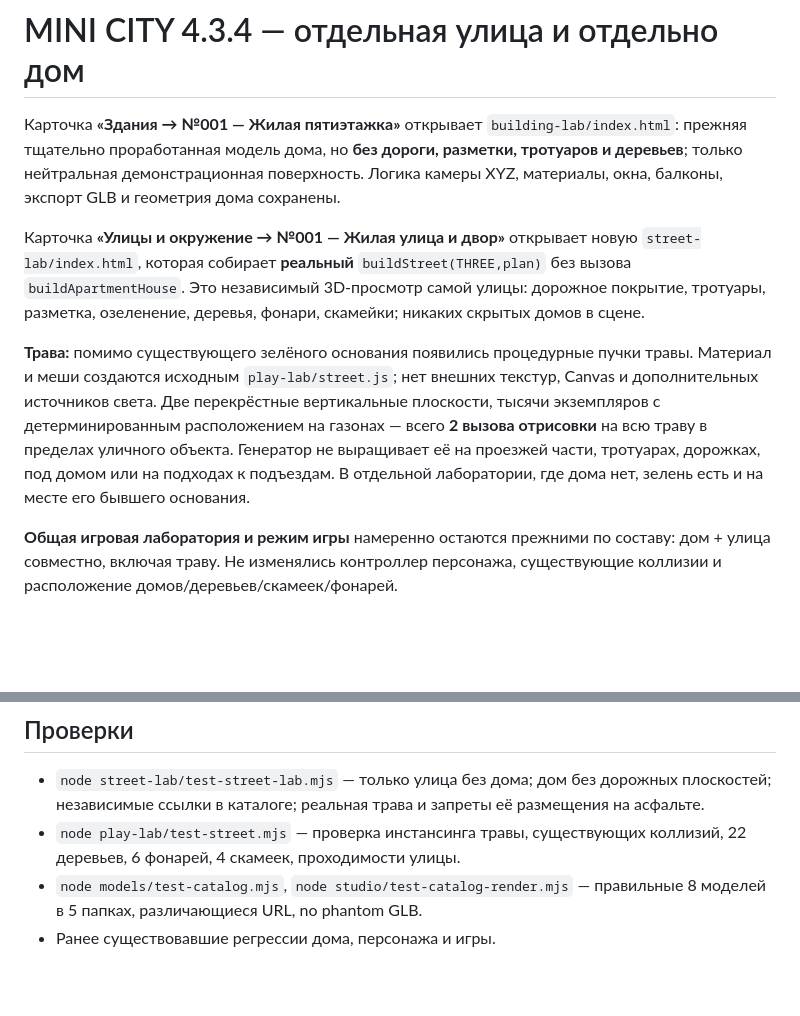
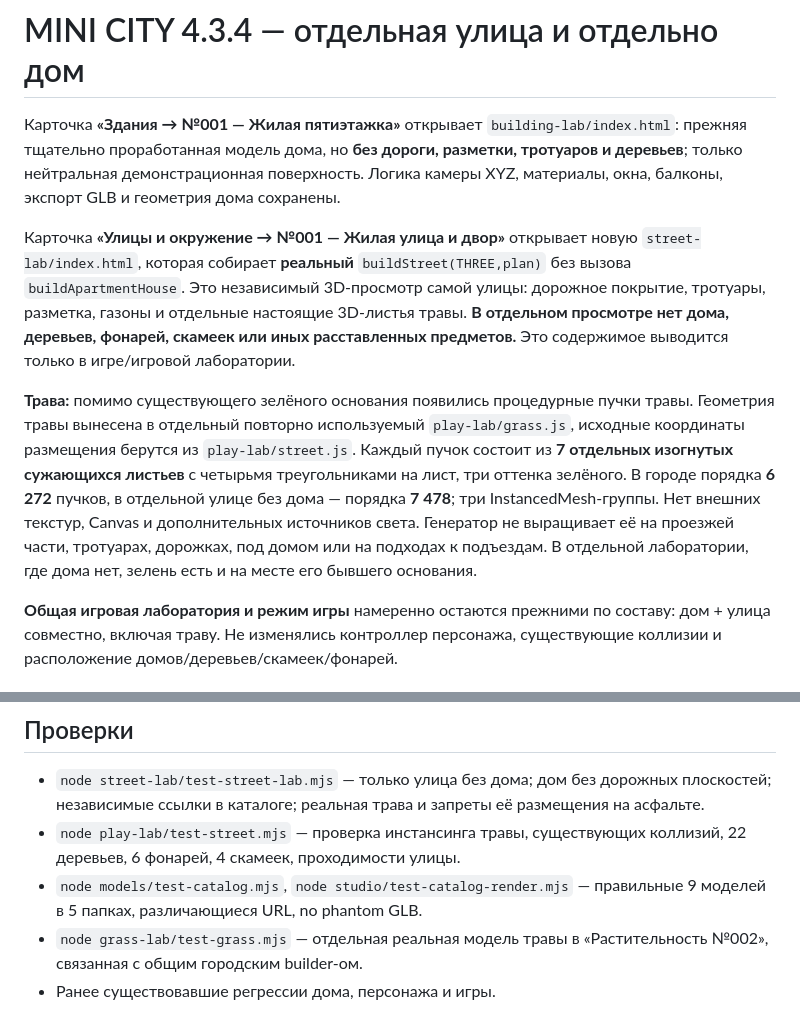
Before and after one commit to RGB7RED/Pollina-, a Markdown page: street-lab/README.md, 2 parts joined by grey strips. Rendered like a GitHub page; blank space fills up the shorter version.

Commit message:
docs(street): document strict no-furniture preview and independent lush grass

```diff
--- a/street-lab/README.md
+++ b/street-lab/README.md
@@ -2,9 +2,9 @@
 
 Карточка **«Здания → №001 — Жилая пятиэтажка»** открывает `building-lab/index.html`: прежняя тщательно проработанная модель дома, но **без дороги, разметки, тротуаров и деревьев**; только нейтральная демонстрационная поверхность. Логика камеры XYZ, материалы, окна, балконы, экспорт GLB и геометрия дома сохранены.
 
-Карточка **«Улицы и окружение → №001 — Жилая улица и двор»** открывает новую `street-lab/index.html`, которая собирает **реальный** `buildStreet(THREE,plan)` без вызова `buildApartmentHouse`. Это независимый 3D-просмотр самой улицы: дорожное покрытие, тротуары, разметка, озеленение, деревья, фонари, скамейки; никаких скрытых домов в сцене.
+Карточка **«Улицы и окружение → №001 — Жилая улица и двор»** открывает новую `street-lab/index.html`, которая собирает **реальный** `buildStreet(THREE,plan)` без вызова `buildApartmentHouse`. Это независимый 3D-просмотр самой улицы: дорожное покрытие, тротуары, разметка, газоны и отдельные настоящие 3D-листья травы. **В отдельном просмотре нет дома, деревьев, фонарей, скамеек или иных расставленных предметов.** Это содержимое выводится только в игре/игровой лаборатории.
 
-**Трава:** помимо существующего зелёного основания появились процедурные пучки травы. Материал и меши создаются исходным `play-lab/street.js`; нет внешних текстур, Canvas и дополнительных источников света. Две перекрёстные вертикальные плоскости, тысячи экземпляров с детерминированным расположением на газонах — всего **2 вызова отрисовки** на всю траву в пределах уличного объекта. Генератор не выращивает её на проезжей части, тротуарах, дорожках, под домом или на подходах к подъездам. В отдельной лаборатории, где дома нет, зелень есть и на месте его бывшего основания.
+**Трава:** помимо существующего зелёного основания появились процедурные пучки травы. Геометрия травы вынесена в отдельный повторно используемый `play-lab/grass.js`, исходные координаты размещения берутся из `play-lab/street.js`. Каждый пучок состоит из **7 отдельных изогнутых сужающихся листьев** с четырьмя треугольниками на лист, три оттенка зелёного. В городе порядка **6 272** пучков, в отдельной улице без дома — порядка **7 478**; три InstancedMesh-группы. Нет внешних текстур, Canvas и дополнительных источников света. Генератор не выращивает её на проезжей части, тротуарах, дорожках, под домом или на подходах к подъездам. В отдельной лаборатории, где дома нет, зелень есть и на месте его бывшего основания.
 
 **Общая игровая лаборатория и режим игры** намеренно остаются прежними по составу: дом + улица совместно, включая траву. Не изменялись контроллер персонажа, существующие коллизии и расположение домов/деревьев/скамеек/фонарей.
 
@@ -16,7 +16,8 @@
 
 - `node street-lab/test-street-lab.mjs` — только улица без дома; дом без дорожных плоскостей; независимые ссылки в каталоге; реальная трава и запреты её размещения на асфальте.
 - `node play-lab/test-street.mjs` — проверка инстансинга травы, существующих коллизий, 22 деревьев, 6 фонарей, 4 скамеек, проходимости улицы.
-- `node models/test-catalog.mjs`, `node studio/test-catalog-render.mjs` — правильные 8 моделей в 5 папках, различающиеся URL, no phantom GLB.
+- `node models/test-catalog.mjs`, `node studio/test-catalog-render.mjs` — правильные 9 моделей в 5 папках, различающиеся URL, no phantom GLB.
+- `node grass-lab/test-grass.mjs` — отдельная реальная модель травы в «Растительность №002», связанная с общим городским builder-ом.
 - Ранее существовавшие регрессии дома, персонажа и игры.
 
 **Ограничение:** Javascript- и DOM-тесты не подменяют проверку WebGL на iPhone Safari и фактических FPS. GitHub Actions может оставаться красным из-за прежнего сбоя до выполнения job steps; техническую и визуальную приёмку не смешивать.
```
